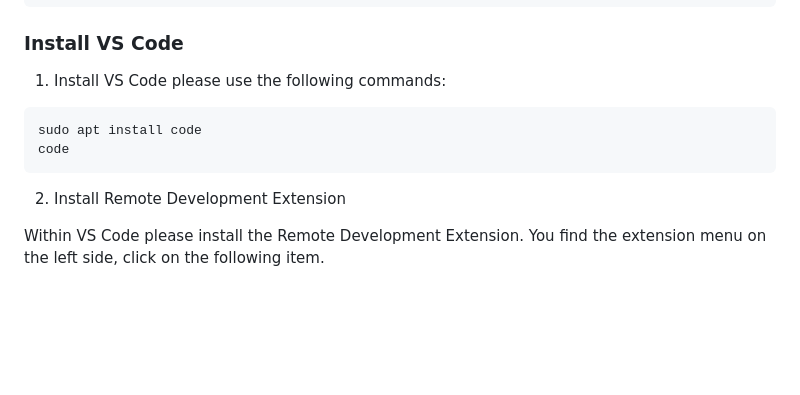
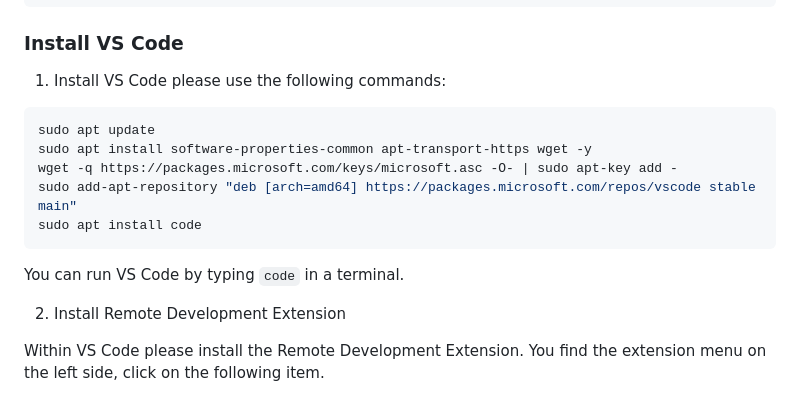
Before and after one commit to hellantos/manipulation_workshop, a Markdown page: tech_setup/workshops/0.Setup_Environment.md, the part around the change. Rendered like a GitHub page; blank space fills up the shorter version.

Commit message:
Add better description for vscode install
Signed-off-by: Christoph Hellmann Santos <christoph.hellmann.santos@ipa.fraunhofer.de>

````diff
--- a/tech_setup/workshops/0.Setup_Environment.md
+++ b/tech_setup/workshops/0.Setup_Environment.md
@@ -26,9 +26,16 @@ docker run hello-world
 ### Install VS Code
 1. Install VS Code please use the following commands:
 ```bash
+sudo apt update
+sudo apt install software-properties-common apt-transport-https wget -y
+wget -q https://packages.microsoft.com/keys/microsoft.asc -O- | sudo apt-key add -
+sudo add-apt-repository "deb [arch=amd64] https://packages.microsoft.com/repos/vscode stable main"
 sudo apt install code
-code
 ```
+
+You can run VS Code by typing ``code`` in a terminal.
+
+
 2. Install Remote Development Extension
 
 Within VS Code please install the Remote Development Extension.
````
